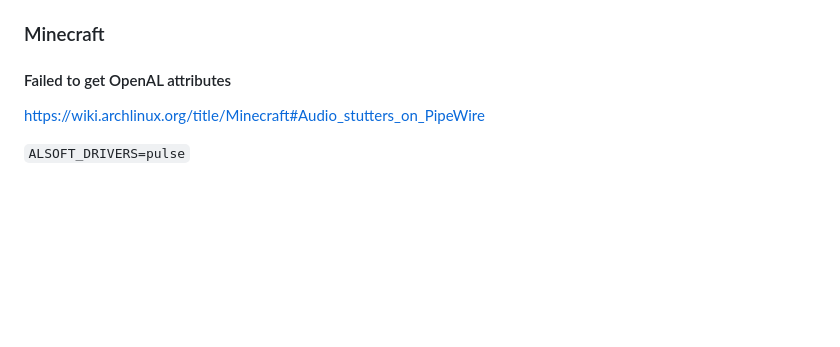
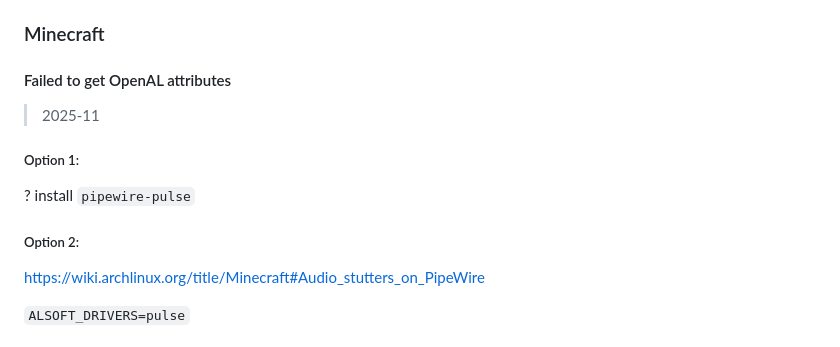
Before and after one commit to FairySunny/FairySunny.github.io, a Markdown page: md/software/tips.md, the part around the change. Rendered like a GitHub page; blank space fills up the shorter version.

Commit message:
tips: minecraft sound (pipewire-pulse)

```diff
--- a/md/software/tips.md
+++ b/md/software/tips.md
@@ -162,6 +162,14 @@ Tools -> Options -> `MeshLab::System::maxGPUMemDedicatedToGeometry` = `3500`
 
 #### Failed to get OpenAL attributes
 
+> 2025-11
+
+##### Option 1:
+
+? install `pipewire-pulse`
+
+##### Option 2:
+
 https://wiki.archlinux.org/title/Minecraft#Audio_stutters_on_PipeWire
 
 `ALSOFT_DRIVERS=pulse`
```
